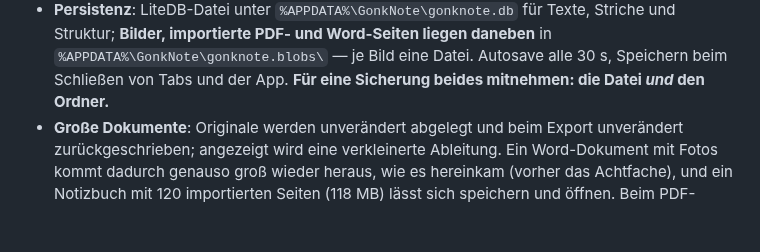
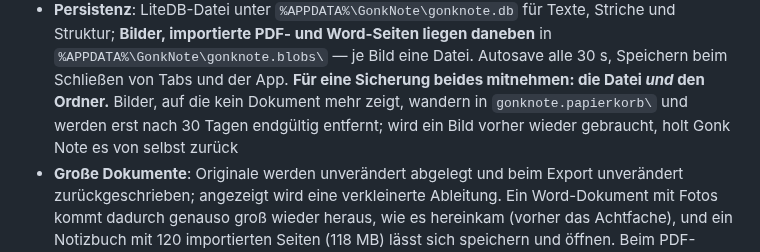
Before and after one commit to GONKstupid/GonkNote, a Markdown page: README.md, the part around the change. Drawn GitHub-style; blank space fills up the shorter version.

```diff
--- a/README.md
+++ b/README.md
@@ -103,6 +103,9 @@ ohne Cloud, ohne Installation, ohne Adminrechte.
   `%APPDATA%\GonkNote\gonknote.blobs\` — je Bild eine Datei. Autosave alle 30 s, Speichern
   beim Schließen von Tabs und der App.
   **Für eine Sicherung beides mitnehmen: die Datei *und* den Ordner.**
+  Bilder, auf die kein Dokument mehr zeigt, wandern in `gonknote.papierkorb\` und werden erst
+  nach 30 Tagen endgültig entfernt; wird ein Bild vorher wieder gebraucht, holt Gonk Note es
+  von selbst zurück
 - **Große Dokumente**: Originale werden unverändert abgelegt und beim Export unverändert
   zurückgeschrieben; angezeigt wird eine verkleinerte Ableitung. Ein Word-Dokument mit Fotos
   kommt dadurch genauso groß wieder heraus, wie es hereinkam (vorher das Achtfache), und ein
```
Also changed, not shown: HANDOFF.md (+58 -1 lines).
